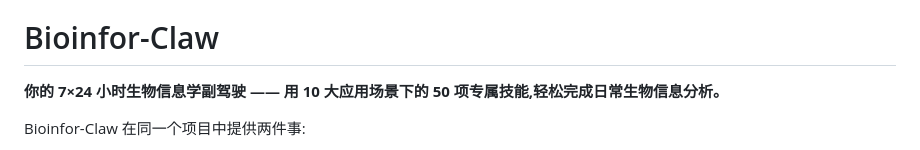
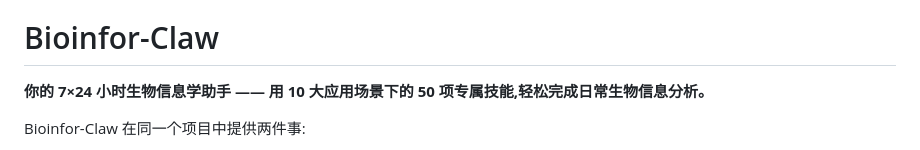
Before and after one commit to MDhewei/bioinfor-claw, a Markdown page: README.zh-CN.md, the part around the change. Drawn GitHub-style.

```diff
--- a/README.zh-CN.md
+++ b/README.zh-CN.md
@@ -17,7 +17,7 @@
 
 # Bioinfor-Claw
 
-**你的 7×24 小时生物信息学副驾驶 —— 用 10 大应用场景下的 50 项专属技能,轻松完成日常生物信息分析。**
+**你的 7×24 小时生物信息学助手 —— 用 10 大应用场景下的 50 项专属技能,轻松完成日常生物信息分析。**
 
 Bioinfor-Claw 在同一个项目中提供两件事:
 
```
